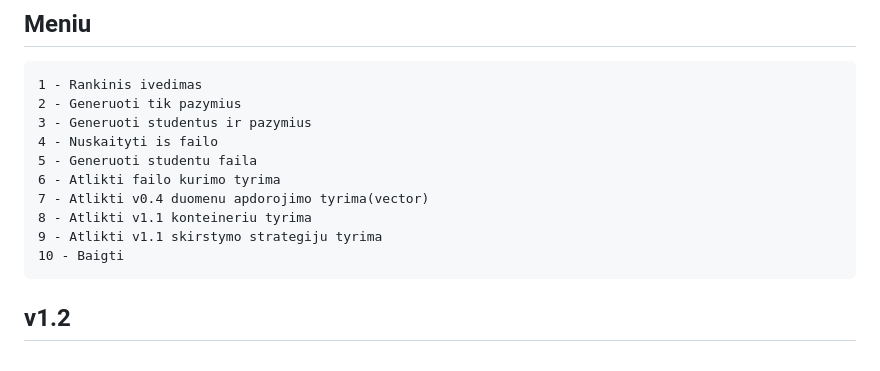
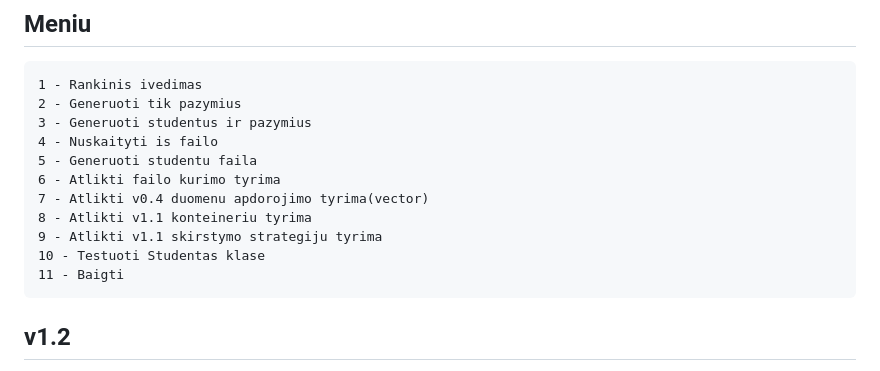
Before and after one commit to Boljerr/OOP_2, a Markdown page: README.md, the part around the change. Drawn GitHub-style.

Commit message:
Update readme.md Menu guide

````diff
--- a/README.md
+++ b/README.md
@@ -64,7 +64,8 @@ Programa taip pat gali būti paleidžiama iš tos vietos, kurioje CMake sugeneru
 7 - Atlikti v0.4 duomenu apdorojimo tyrima(vector)
 8 - Atlikti v1.1 konteineriu tyrima
 9 - Atlikti v1.1 skirstymo strategiju tyrima
-10 - Baigti
+10 - Testuoti Studentas klase
+11 - Baigti
 ```
 
 ## v1.2
````
